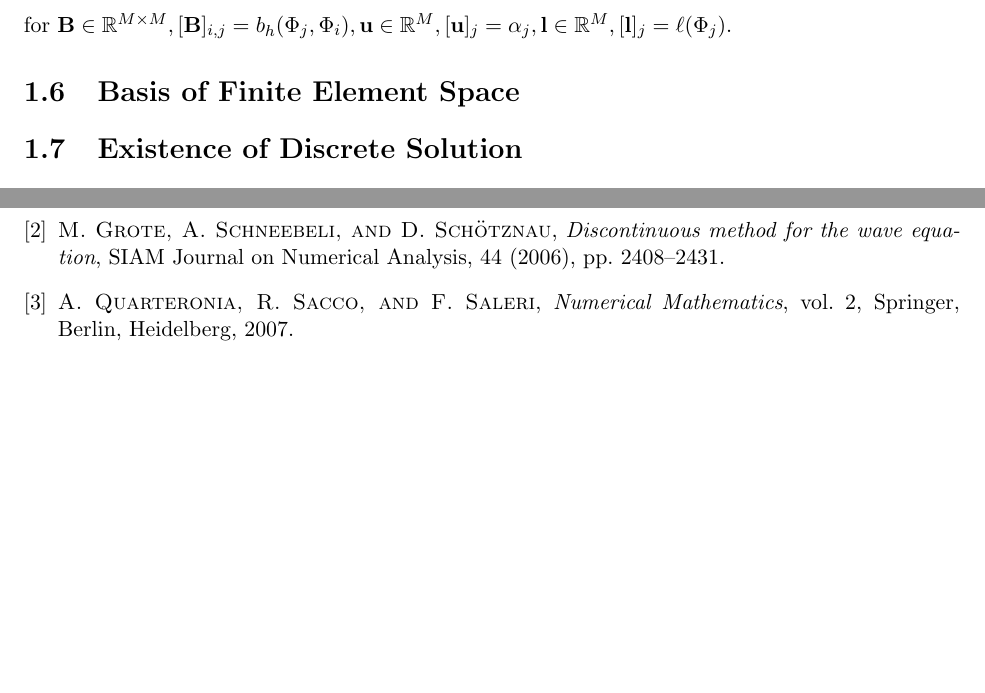
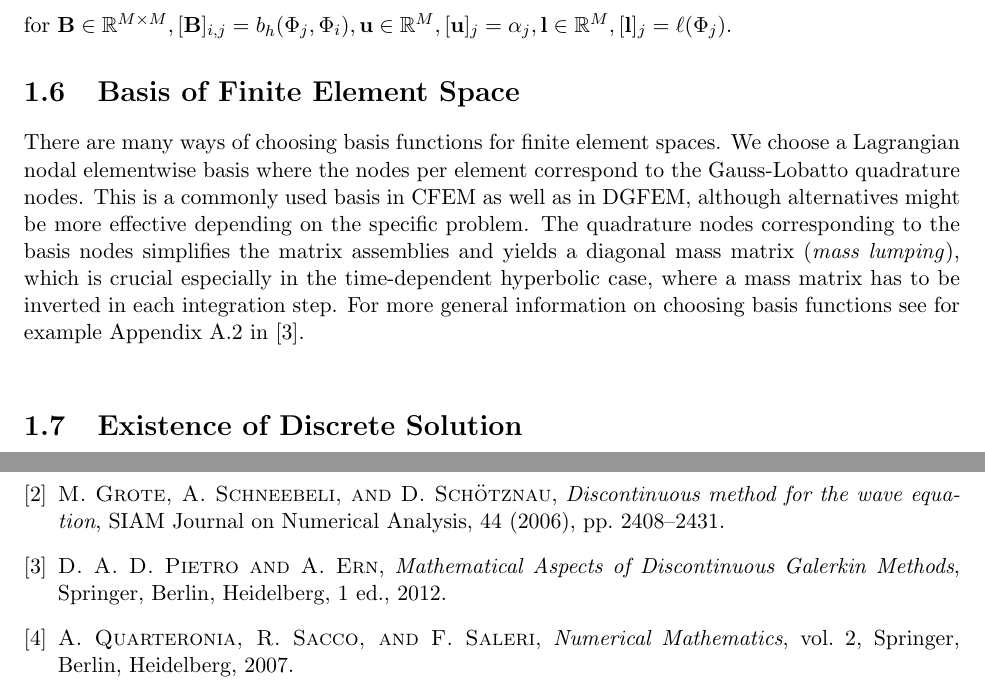
Before and after one commit to MauroMorini/Master_Thesis_2025, a LaTeX thesis (report/main.tex, which reads report/chapters/elliptic.tex, report/references.bib): two parts of pages 7 and 13 of 13 before the commit and two parts of pages 7 and 14 of 14 after it, joined at a grey line, cut so that both start at the same text, the shorter picture padded with empty space. Compiled offline with pdfLaTeX.

Commit message:
started writing on basis func

```diff
--- a/report/chapters/elliptic.tex
+++ b/report/chapters/elliptic.tex
@@ -265,6 +265,16 @@ for $ \textbf{B} \in \mathbb{R}^{M\times M}, [\textbf{B}]_{i,j} = b_h(\Phi_j, \P
 
 %---Basis-of-FE-Space------------------------------------------------------------
 \section{Basis of Finite Element Space}
+There are many ways of choosing basis functions for finite element spaces. We choose a Lagrangian
+nodal elementwise basis where the nodes per element correspond to the Gauss-Lobatto quadrature nodes.
+This is a commonly used basis in CFEM as well as in DGFEM, although alternatives might be more
+effective depending on the specific problem. The quadrature nodes
+corresponding to the basis nodes simplifies the matrix assemblies and yields a diagonal mass matrix (\textit{mass lumping}), which
+is crucial especially in the time-dependent hyperbolic case, where a mass matrix has to be inverted
+in each integration step. For more general information on choosing basis functions see for example
+Appendix A.2 in \cite{diPietro2012}. \\
+
+
 %---Existence-------------------------------------------------------------------------
 \section{Existence of Discrete Solution}
 \label{sec:existence_uniqueness_elliptic_discrete_problem}
--- a/report/references.bib
+++ b/report/references.bib
@@ -44,3 +44,12 @@
   year      = {2007},
   doi       = {10.1007/b98885}
 }
+@book{diPietro2012,
+  author    = {Daniele Antonio Di Pietro and Alexandre Ern},
+  title     = {Mathematical Aspects of Discontinuous Galerkin Methods},
+  edition   = {1},
+  publisher = {Springer},
+  address   = {Berlin, Heidelberg},
+  year      = {2012},
+  doi       = {10.1007/978-3-642-22980-0}
+}
```
